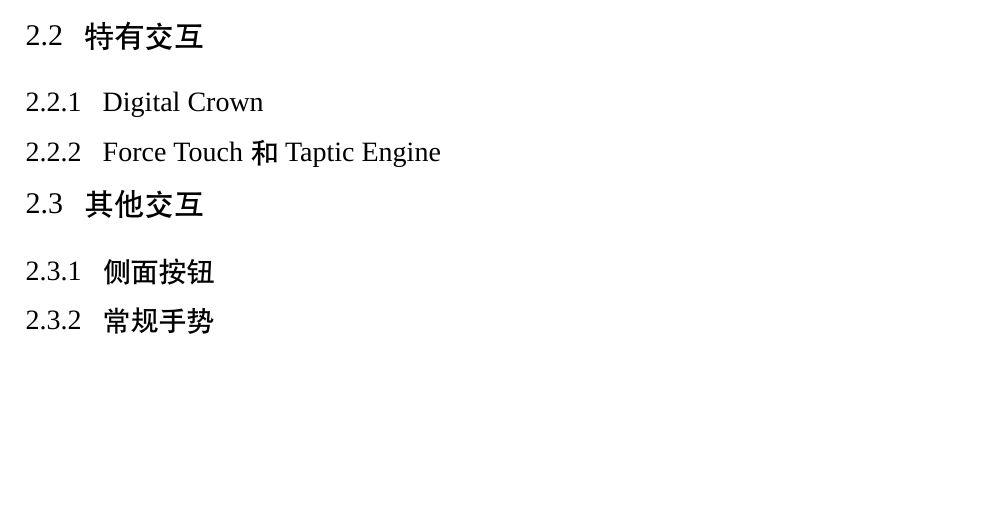
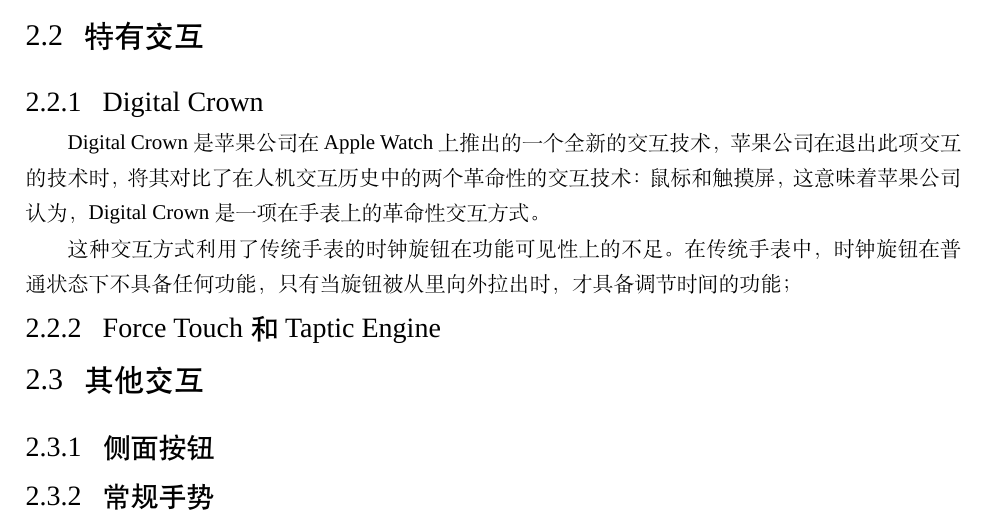
Before and after one commit to changkun/BachelorThesis, a LaTeX thesis (paper/main-cn.tex, which reads paper/content/ch02gesture.tex): part of page 7 of 16, cut so that both start at the same text, the shorter picture padded with empty space. Compiled offline with XeLaTeX; a missing font is replaced by an installed copy or a similar font.

Commit message:
write about digital crown

```diff
--- a/paper/content/ch02gesture.tex
+++ b/paper/content/ch02gesture.tex
@@ -12,6 +12,10 @@
 
 \subsection{Digital Crown}
 
+Digital Crown 是苹果公司在Apple Watch上推出的一个全新的交互技术，苹果公司在退出此项交互的技术时，将其对比了在人机交互历史中的两个革命性的交互技术：鼠标和触摸屏，这意味着苹果公司认为，Digital Crown 是一项在手表上的革命性交互方式。
+
+这种交互方式利用了传统手表的时钟旋钮在功能可见性上的不足。在传统手表中，时钟旋钮在普通状态下不具备任何功能，只有当旋钮被从里向外拉出时，才具备调节时间的功能；
+
 \subsection{Force Touch 和 Taptic Engine}
 
 \section{其他交互}
```
